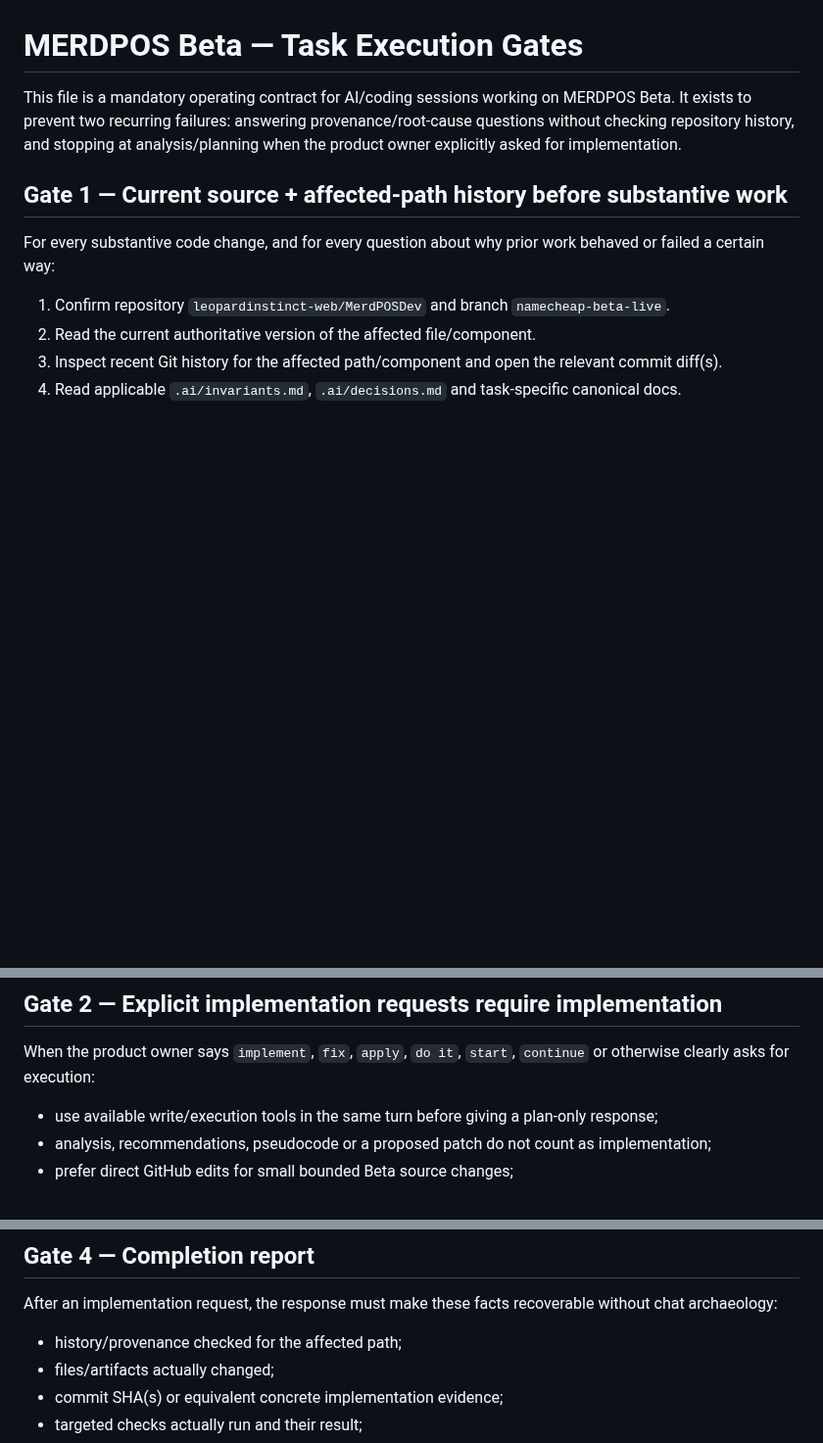
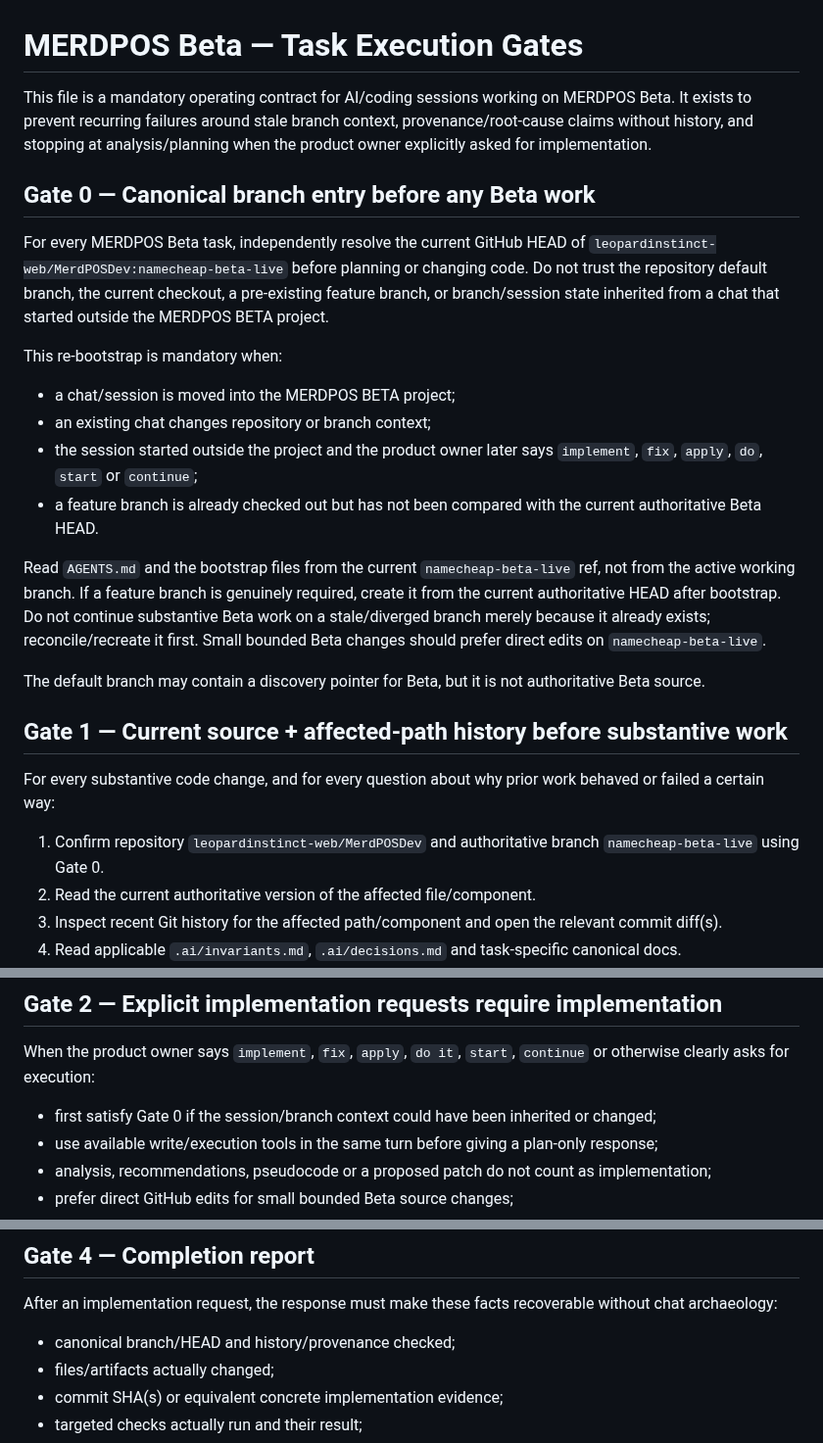
Before and after one commit to leopardinstinct-web/MerdPOSDev, a Markdown page: .ai/task-gates.md, 3 parts joined by grey strips. Shown at 98% size. Rendered like a GitHub page; blank space fills up the shorter version.

Commit message:
Add canonical Beta branch-entry gate

```diff
--- a/.ai/task-gates.md
+++ b/.ai/task-gates.md
@@ -1,12 +1,27 @@
 # MERDPOS Beta — Task Execution Gates
 
-This file is a mandatory operating contract for AI/coding sessions working on MERDPOS Beta. It exists to prevent two recurring failures: answering provenance/root-cause questions without checking repository history, and stopping at analysis/planning when the product owner explicitly asked for implementation.
+This file is a mandatory operating contract for AI/coding sessions working on MERDPOS Beta. It exists to prevent recurring failures around stale branch context, provenance/root-cause claims without history, and stopping at analysis/planning when the product owner explicitly asked for implementation.
+
+## Gate 0 — Canonical branch entry before any Beta work
+
+For every MERDPOS Beta task, independently resolve the current GitHub HEAD of `leopardinstinct-web/MerdPOSDev:namecheap-beta-live` before planning or changing code. Do not trust the repository default branch, the current checkout, a pre-existing feature branch, or branch/session state inherited from a chat that started outside the MERDPOS BETA project.
+
+This re-bootstrap is mandatory when:
+
+- a chat/session is moved into the MERDPOS BETA project;
+- an existing chat changes repository or branch context;
+- the session started outside the project and the product owner later says `implement`, `fix`, `apply`, `do`, `start` or `continue`;
+- a feature branch is already checked out but has not been compared with the current authoritative Beta HEAD.
+
+Read `AGENTS.md` and the bootstrap files from the current `namecheap-beta-live` ref, not from the active working branch. If a feature branch is genuinely required, create it from the current authoritative HEAD after bootstrap. Do not continue substantive Beta work on a stale/diverged branch merely because it already exists; reconcile/recreate it first. Small bounded Beta changes should prefer direct edits on `namecheap-beta-live`.
+
+The default branch may contain a discovery pointer for Beta, but it is not authoritative Beta source.
 
 ## Gate 1 — Current source + affected-path history before substantive work
 
 For every substantive code change, and for every question about why prior work behaved or failed a certain way:
 
-1. Confirm repository `leopardinstinct-web/MerdPOSDev` and branch `namecheap-beta-live`.
+1. Confirm repository `leopardinstinct-web/MerdPOSDev` and authoritative branch `namecheap-beta-live` using Gate 0.
 2. Read the current authoritative version of the affected file/component.
 3. Inspect recent Git history for the affected path/component and open the relevant commit diff(s).
 4. Read applicable `.ai/invariants.md`, `.ai/decisions.md` and task-specific canonical docs.
@@ -30,6 +45,7 @@ When changing or assessing shared UI/typography/design-system behavior:
 
 When the product owner says `implement`, `fix`, `apply`, `do it`, `start`, `continue` or otherwise clearly asks for execution:
 
+- first satisfy Gate 0 if the session/branch context could have been inherited or changed;
 - use available write/execution tools in the same turn before giving a plan-only response;
 - analysis, recommendations, pseudocode or a proposed patch do not count as implementation;
 - prefer direct GitHub edits for small bounded Beta source changes;
@@ -71,7 +87,7 @@ Never convert intent, analysis or a passing unrelated test into a higher lifecyc
 
 After an implementation request, the response must make these facts recoverable without chat archaeology:
 
-- history/provenance checked for the affected path;
+- canonical branch/HEAD and history/provenance checked;
 - files/artifacts actually changed;
 - commit SHA(s) or equivalent concrete implementation evidence;
 - targeted checks actually run and their result;
```
